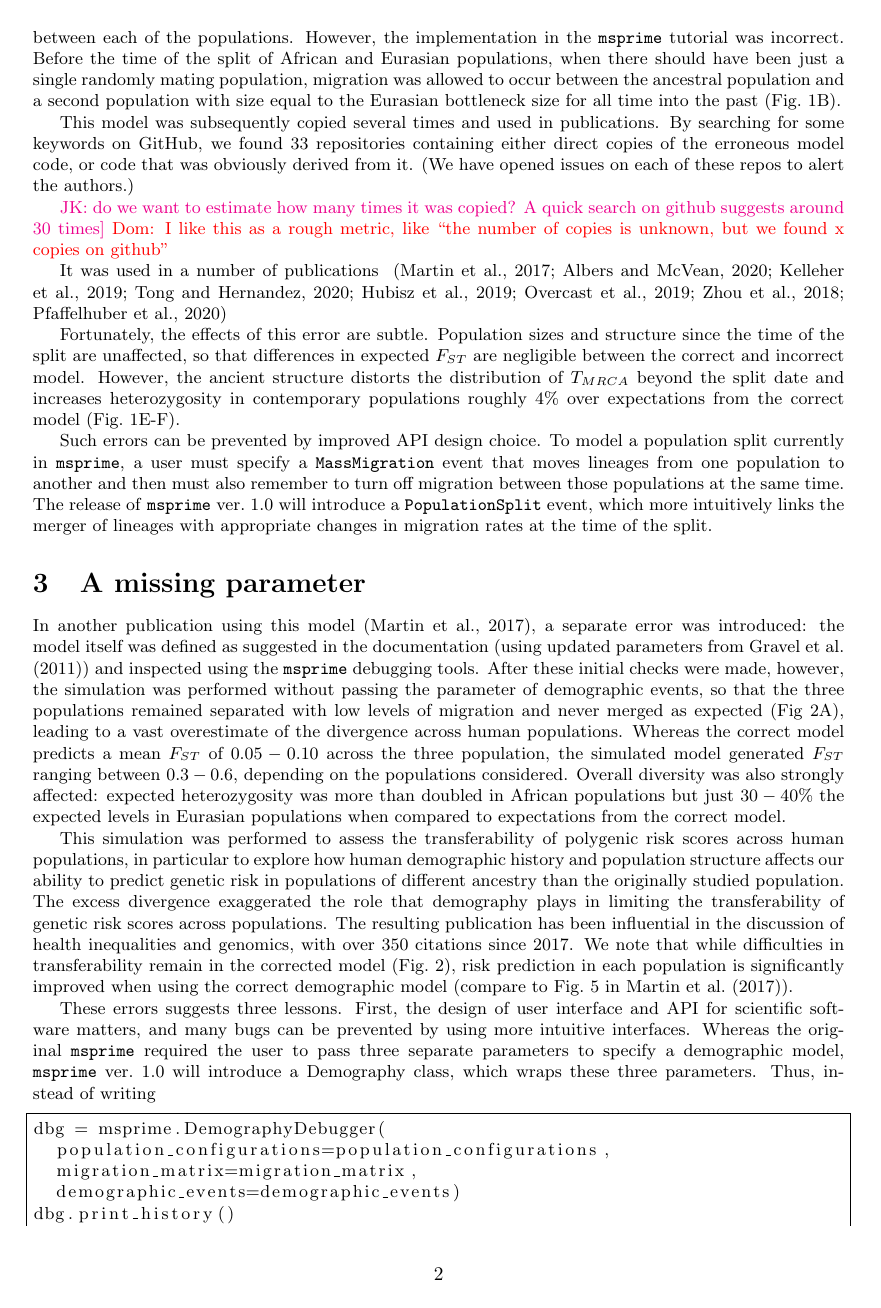
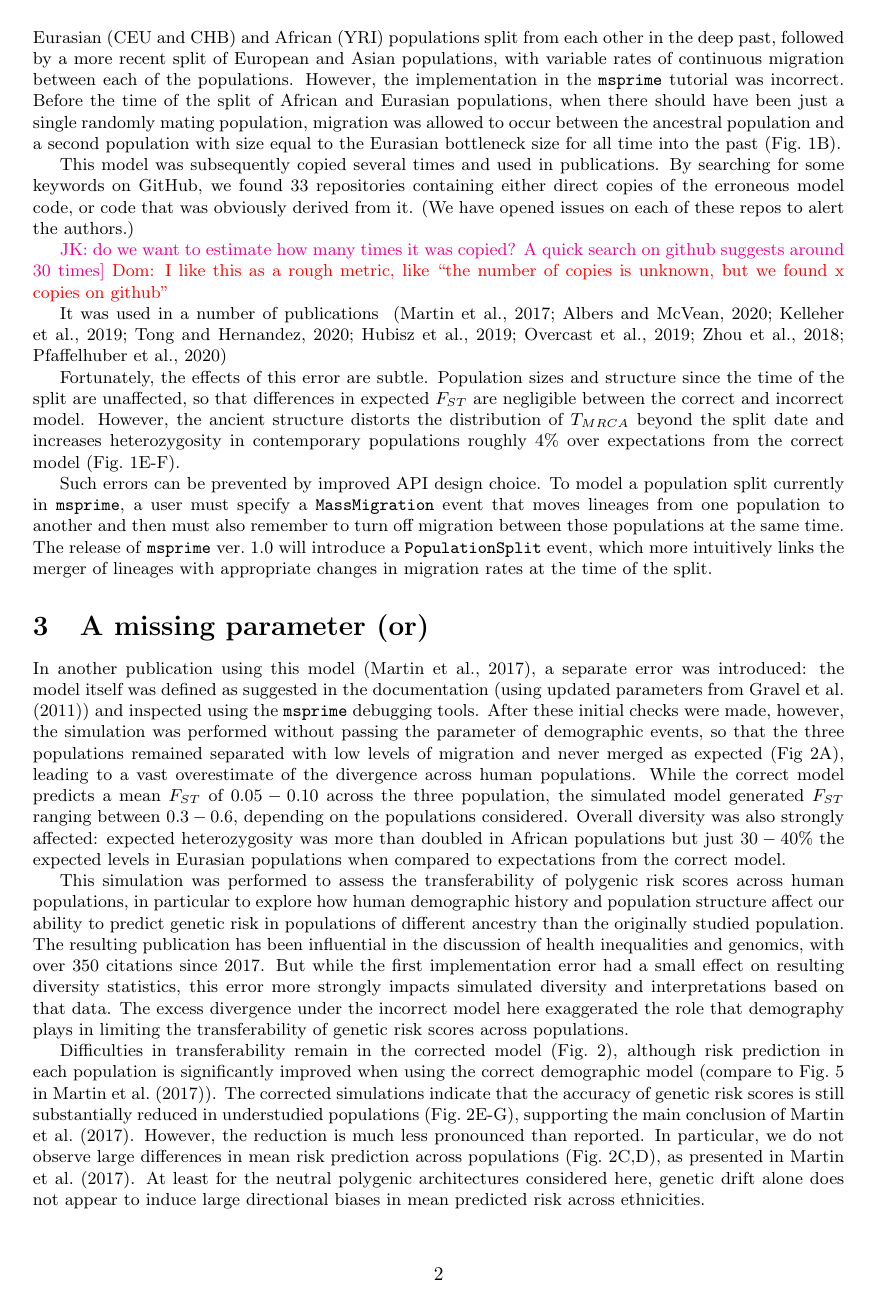
Before and after one commit to jeromekelleher/msprime-model-errors, a LaTeX document (paper.tex): page 2 of 7. Compiled offline with pdfLaTeX.

Commit message:
sharpen focus of Martin section and move material to conclusions

```diff
--- a/paper.tex
+++ b/paper.tex
@@ -125,7 +127,7 @@ The release of \msprime~ver.~1.0 will introduce a \texttt{PopulationSplit} event
 which more intuitively links the merger of lineages with appropriate changes in
 migration rates at the time of the split.
 
-\section{A missing parameter}
+\section{A missing parameter (or) }
 
 In another publication using this model~\citep{martin2017human},
 a separate error was introduced: the model itself was defined as suggested
@@ -137,7 +139,7 @@ was performed without passing the parameter of demographic events,
 so that the three populations remained separated with low levels of migration and
 never merged as expected (Fig~\ref{fig:prs}A),
 leading to a vast overestimate of the divergence across human populations.
-Whereas the correct model predicts a mean $F_{ST}$ of
+While the correct model predicts a mean $F_{ST}$ of
 $0.05 - 0.10$ across the three population, the simulated model generated $F_{ST}$
 ranging between $0.3 - 0.6$, depending on the populations considered.
 Overall diversity was also strongly affected: expected heterozygosity was more than
@@ -146,16 +148,24 @@ levels in Eurasian populations when compared to expectations from the correct mo
 
 This simulation was performed to assess the
 transferability of polygenic risk scores across human populations, in particular to
-explore how human demographic history and population structure affects our ability
+explore how human demographic history and population structure affect our ability
 to predict genetic risk in populations of different ancestry than the originally studied
 population.
-The excess divergence exaggerated the role that demography plays
-in limiting the transferability of genetic risk scores across populations.
 The resulting publication has been influential in the discussion of
 health inequalities and genomics, with over 350 citations since 2017.
-We note that while difficulties in transferability remain in the corrected model
-(Fig.~\ref{fig:prs}), risk prediction in each population is significantly improved
-when using the correct demographic model
-(compare to Fig.~5 in~\citet{martin2017human}).
+But while the first implementation error had a small effect on resulting diversity statistics,
+this error more strongly impacts simulated diversity and interpretations based on that data.
+The excess divergence under the incorrect model here exaggerated the role that demography
+plays in limiting the transferability of genetic risk scores across populations.
 
-These errors suggests three lessons.
+Difficulties in transferability remain in the corrected model (Fig.~\ref{fig:prs}), although
+risk prediction in each population is significantly improved when using the correct
+demographic model (compare to Fig.~5 in~\citet{martin2017human}).
+The corrected simulations indicate that the accuracy of genetic risk scores is still
+substantially reduced in understudied populations (Fig.~\ref{fig:prs}E-G),
+supporting the main conclusion of~\citet{martin2017human}.
+However, the reduction is much less pronounced than reported.
+In particular, we do not observe large differences in mean risk prediction
+across populations (Fig.~\ref{fig:prs}C,D), as presented in~\citet{martin2017human}.
+At least for the neutral polygenic architectures considered here, genetic drift alone
+does not appear to induce large directional biases in mean predicted risk across ethnicities.
```
Also changed, not shown: paper.tex (89 more changed lines).
